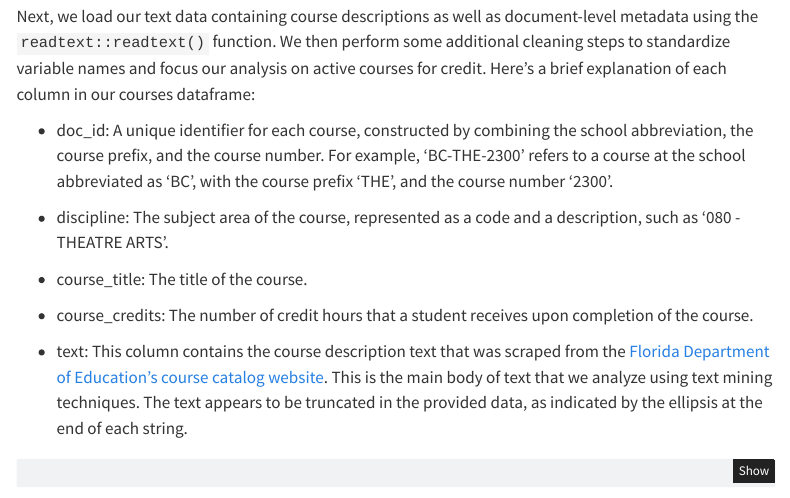
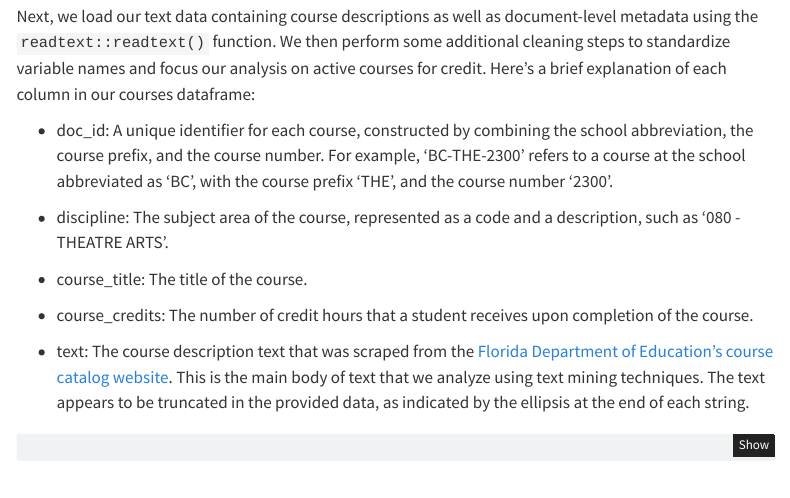
Before and after one commit to UI-Research/work-based-learning, a Quarto document (blog.qmd): the page in a window 1100 px wide, from 930 px down. Rendered offline with R 4.5, knitr and Pandoc in place of Quarto, with nearby package versions; some code elsewhere in the file could not run offline; menus at the side of the page are left out; column names are cleaned by a stand-in for the janitor package.

Commit message:
Apply suggestions from code review
Line edits

```diff
--- a/blog.qmd
+++ b/blog.qmd
@@ -132,7 +132,7 @@ column in our courses dataframe:
 -   course_credits: The number of credit hours that a
     student receives upon completion of the course.
 
--   text: This column contains the course description text that was scraped from
+-   text: The course description text that was scraped from
     the [Florida Department of Education's course catalog
     website](https://flscns.fldoe.org/Default.aspx). This is the main body of
     text that we analyze using text mining techniques. The text appears to
```
